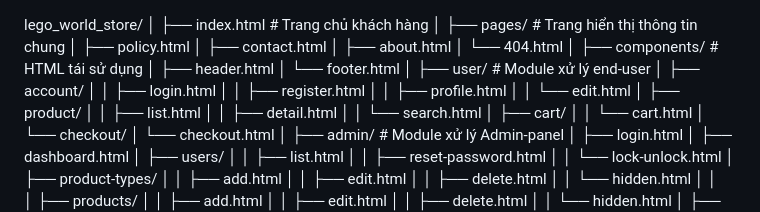
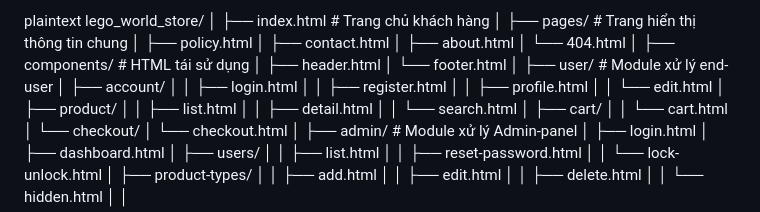
Before and after one commit to viehoanqq/lego_world_store, a Markdown page: README.md, the part around the change. GitHub-like rendering.

```diff
--- a/README.md
+++ b/README.md
@@ -1,3 +1,4 @@
+plaintext
 lego_world_store/
 │
 ├── index.html                       # Trang chủ khách hàng
```
